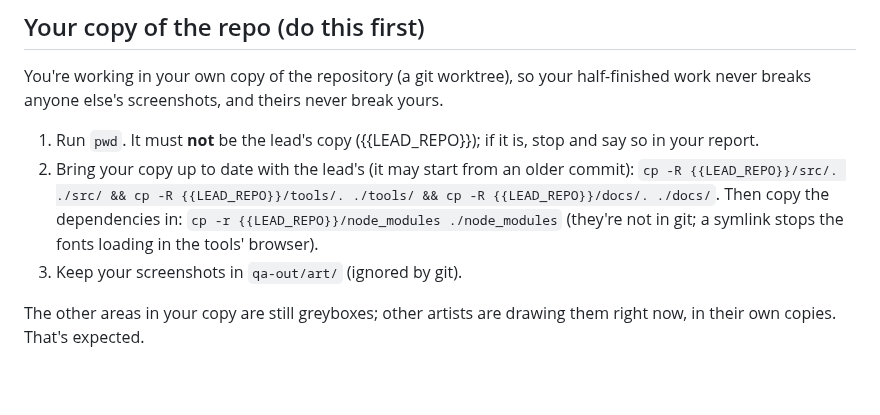
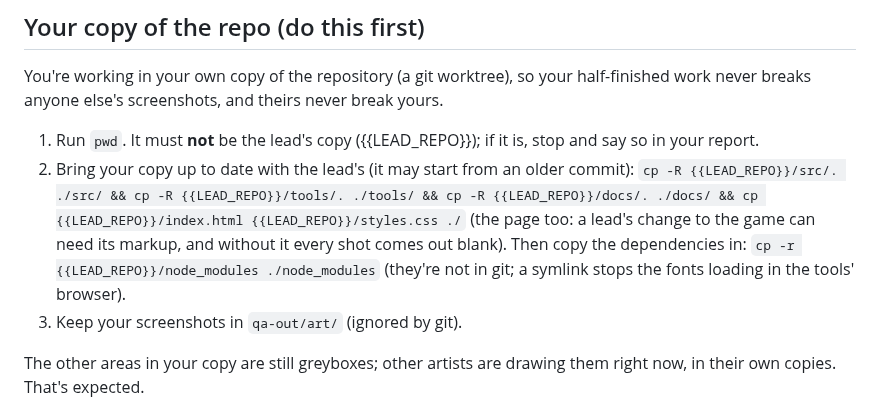
Before and after one commit to uxpreview/squares, a Markdown page: docs/prompts/area-artist.md, the part around the change. GitHub-like rendering; blank space fills up the shorter version.

Commit message:
Area artists copy the page in too
Both of this session's tour reviewers got blank shots: their worktrees had
the lead's new game code but an old index.html.

Co-Authored-By: Claude Opus 5.5 <noreply@anthropic.com>
Claude-Session: https://claude.ai/code/session_01967T962X1RCZ68mmuU5Jnu

```diff
--- a/docs/prompts/area-artist.md
+++ b/docs/prompts/area-artist.md
@@ -24,7 +24,7 @@ Right now that file is a **greybox**: plain blocks, labels and numbered pins sho
 You're working in your own copy of the repository (a git worktree), so your half-finished work never breaks anyone else's screenshots, and theirs never break yours.
 
 1. Run `pwd`. It must **not** be the lead's copy ({{LEAD_REPO}}); if it is, stop and say so in your report.
-2. Bring your copy up to date with the lead's (it may start from an older commit): `cp -R {{LEAD_REPO}}/src/. ./src/ && cp -R {{LEAD_REPO}}/tools/. ./tools/ && cp -R {{LEAD_REPO}}/docs/. ./docs/`. Then copy the dependencies in: `cp -r {{LEAD_REPO}}/node_modules ./node_modules` (they're not in git; a symlink stops the fonts loading in the tools' browser).
+2. Bring your copy up to date with the lead's (it may start from an older commit): `cp -R {{LEAD_REPO}}/src/. ./src/ && cp -R {{LEAD_REPO}}/tools/. ./tools/ && cp -R {{LEAD_REPO}}/docs/. ./docs/ && cp {{LEAD_REPO}}/index.html {{LEAD_REPO}}/styles.css ./` (the page too: a lead's change to the game can need its markup, and without it every shot comes out blank). Then copy the dependencies in: `cp -r {{LEAD_REPO}}/node_modules ./node_modules` (they're not in git; a symlink stops the fonts loading in the tools' browser).
 3. Keep your screenshots in `qa-out/art/` (ignored by git).
 
 The other areas in your copy are still greyboxes; other artists are drawing them right now, in their own copies. That's expected.
```
